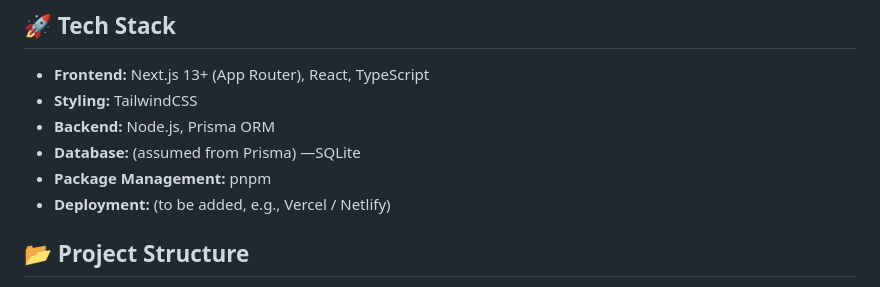
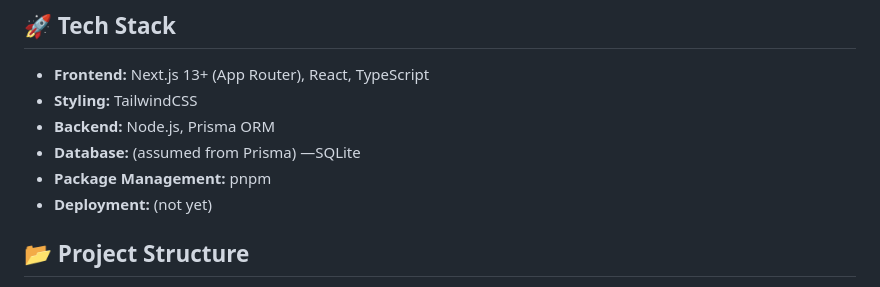
Before and after one commit to Varsha620/Eadens_cake_world, a Markdown page: README.md, the part around the change. Drawn GitHub-style.

```diff
--- a/README.md
+++ b/README.md
@@ -9,7 +9,7 @@ Welcome to **Eadens Cake World** — a modern full-stack web application built f
 - **Backend:** Node.js, Prisma ORM
 - **Database:** (assumed from Prisma) —SQLite
 - **Package Management:** pnpm
-- **Deployment:** (to be added, e.g., Vercel / Netlify)
+- **Deployment:** (not yet)
 
 ## 📂 Project Structure
 
```
